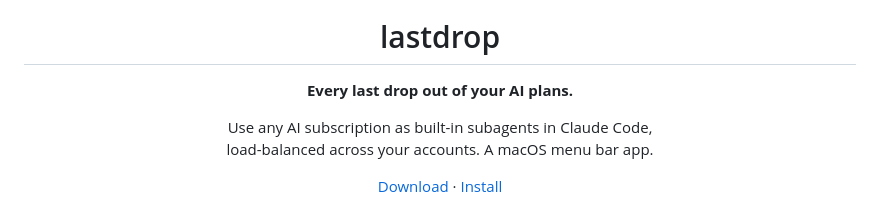
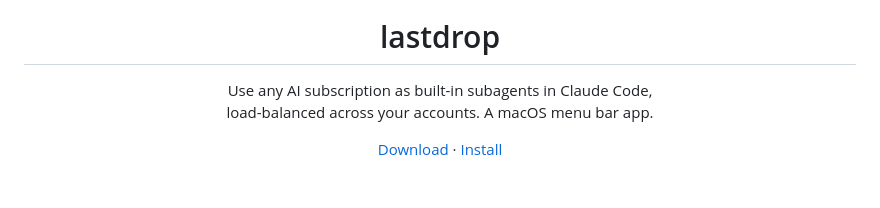
Before and after one commit to 0xpolarzero/headroom, a Markdown page: README.md, the part around the change. Drawn GitHub-style; blank space fills up the shorter version.

Commit message:
README: drop the tagline

```diff
--- a/README.md
+++ b/README.md
@@ -3,8 +3,6 @@
 </p>
 
 <h1 align="center">lastdrop</h1>
-
-<p align="center"><b>Every last drop out of your AI plans.</b></p>
 
 <p align="center">
   Use any AI subscription as built-in subagents in Claude Code,<br>
```
